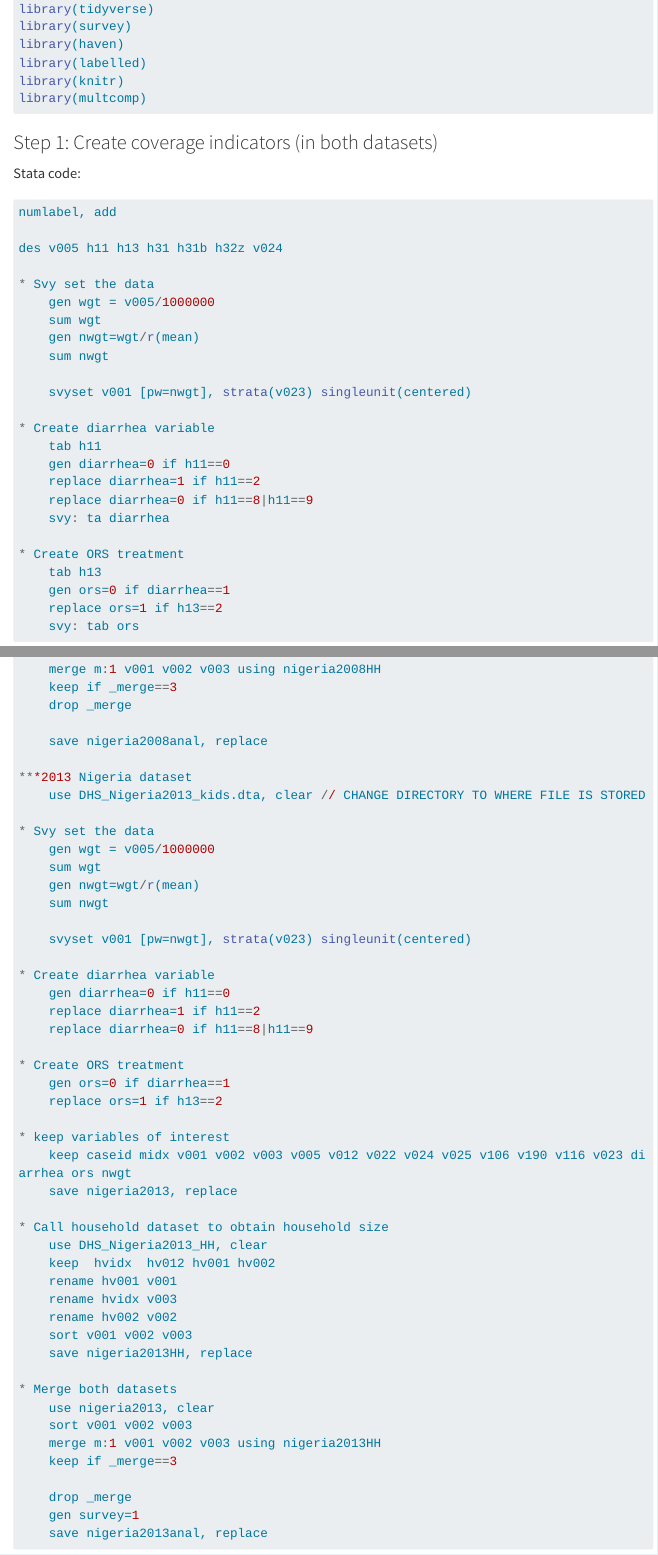
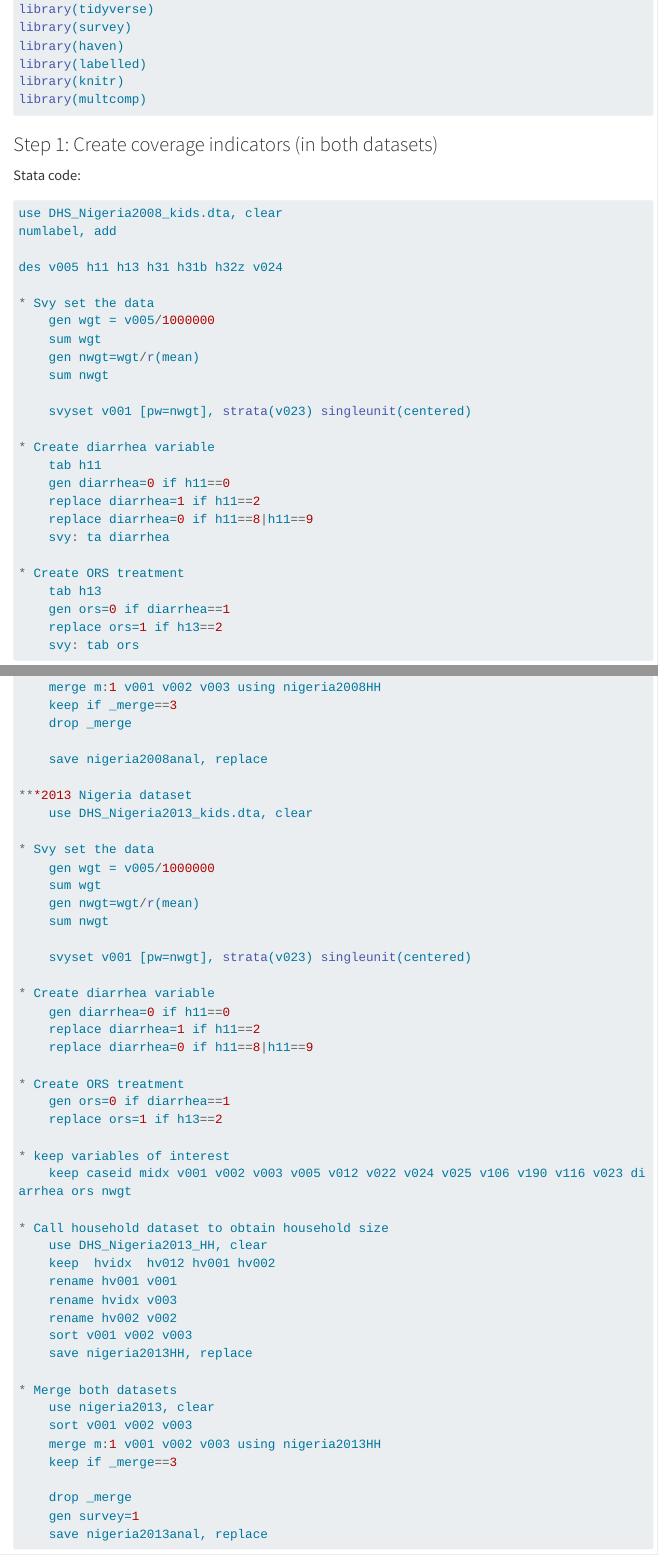
Before and after one commit to emilybrownwilson/mpie_lecture8, a Quarto document (index.qmd): the page in a window 1100 px wide, from 510 px down before the commit and from 560 px down after it, so that both start at the same text, and a second part further down, joined at a grey line. Rendered offline with R 4.5, knitr and Pandoc in place of Quarto, with nearby package versions; menus at the side of the page are left out; long lines of code are wrapped.

Commit message:
Stata bug fix 3

````diff
--- a/index.qmd
+++ b/index.qmd
@@ -30,6 +30,7 @@
 
 Stata code:
 ```{r, eval=FALSE}
+use DHS_Nigeria2008_kids.dta, clear
 numlabel, add
 
 des v005 h11 h13 h31 h31b h32z v024
@@ -116,7 +117,7 @@
 	save nigeria2008anal, replace
 
 ***2013 Nigeria dataset
-	use DHS_Nigeria2013_kids.dta, clear // CHANGE DIRECTORY TO WHERE FILE IS STORED
+	use DHS_Nigeria2013_kids.dta, clear
 
 * Svy set the data
 	gen wgt = v005/1000000
@@ -137,7 +138,6 @@
 
 * keep variables of interest
 	keep caseid midx v001 v002 v003 v005 v012 v022 v024 v025 v106 v190 v116 v023 diarrhea ors nwgt
-	save nigeria2013, replace
 
 * Call household dataset to obtain household size
 	use DHS_Nigeria2013_HH, clear
````
Also changed, not shown: index.qmd (2 more changed lines), 20 other files.
